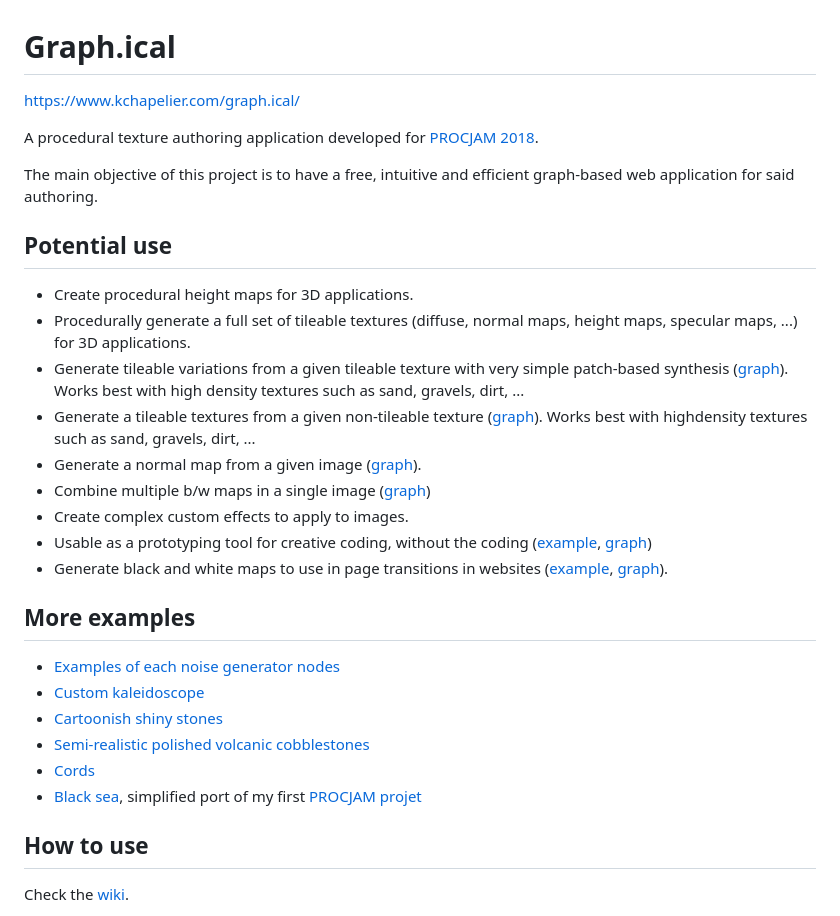
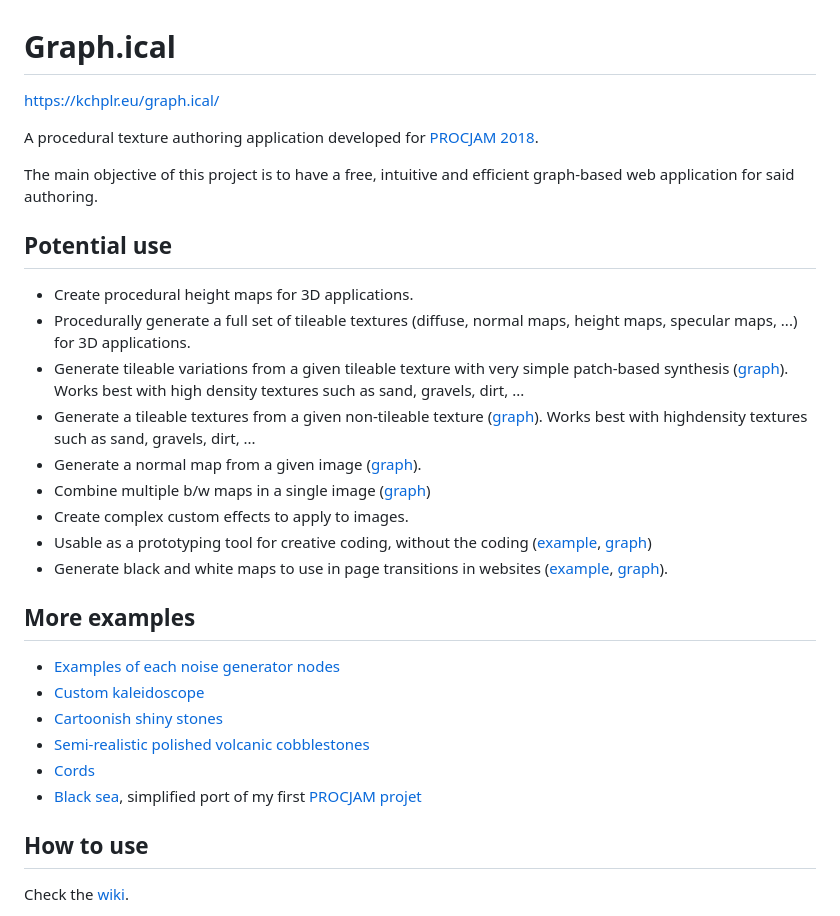
Before and after one commit to kchapelier/procjam2018, a Markdown page: README.md, the part around one of its changes. Drawn GitHub-style.

Commit message:
Update links in README.md to new domain

```diff
--- a/README.md
+++ b/README.md
@@ -1,6 +1,6 @@
 # Graph.ical
 
-https://www.kchapelier.com/graph.ical/
+https://kchplr.eu/graph.ical/
 
 A procedural texture authoring application developed for [PROCJAM 2018](http://www.procjam.com/).
 
```
Also changed, not shown: other parts of README.md (+12 -12 lines).
